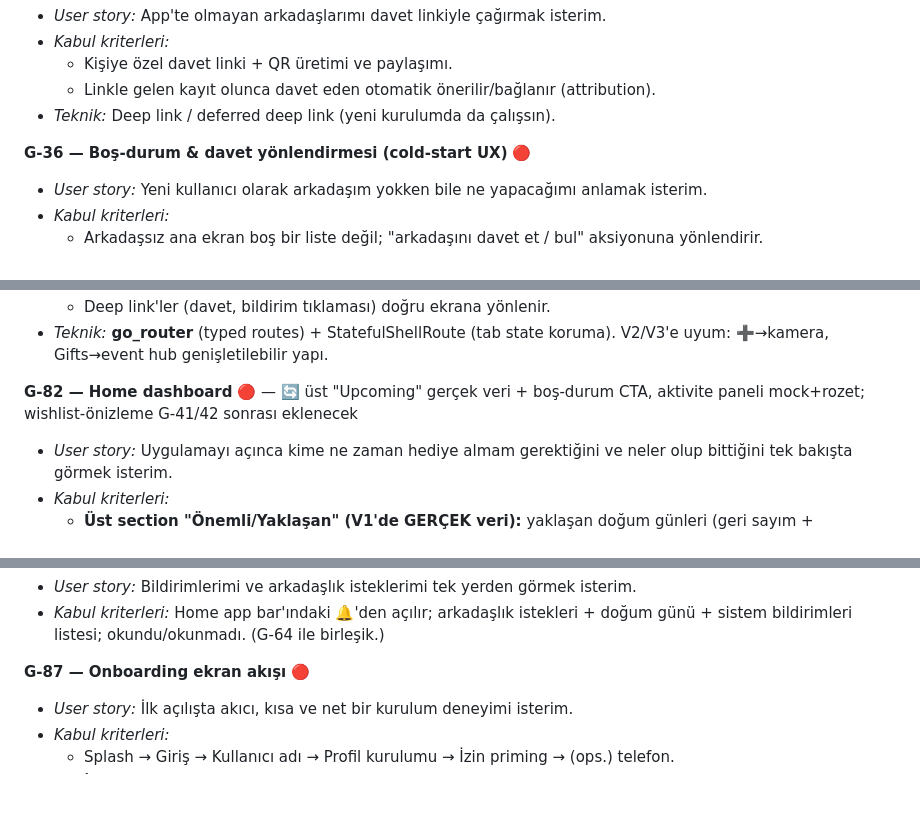
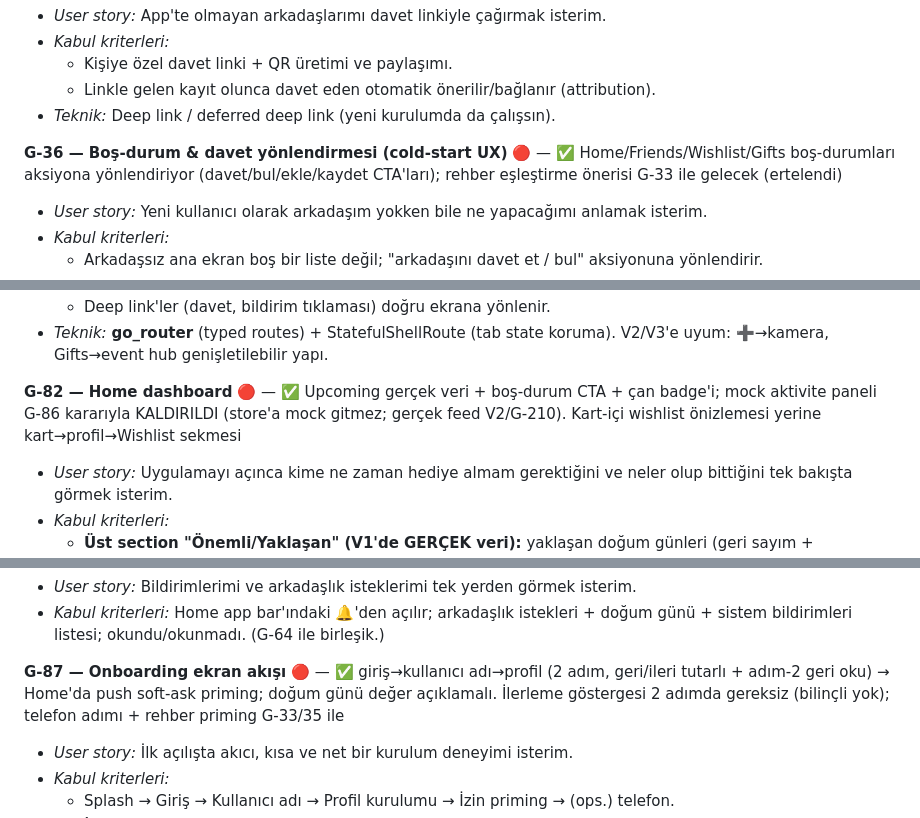
Before and after one commit to kuzeycaliskan/kept_giftory_app, a Markdown page: pbi/v1.md, 3 parts joined by grey strips. Rendered like a GitHub page; blank space fills up the shorter version.

Commit message:
docs: true-up G-36/G-82/G-87 statuses in the V1 backlog
Co-Authored-By: Claude Opus 4.8 <noreply@anthropic.com>
Claude-Session: https://claude.ai/code/session_019J7pK1GVtjmyG7vABf85Pi

```diff
--- a/pbi/v1.md
+++ b/pbi/v1.md
@@ -161,7 +161,7 @@ doğrudan Supabase client'a bağlanmasın (ileride self-host/VPS geçişi için)
   - Linkle gelen kayıt olunca davet eden otomatik önerilir/bağlanır (attribution).
 - *Teknik:* Deep link / deferred deep link (yeni kurulumda da çalışsın).
 
-**G-36 — Boş-durum & davet yönlendirmesi (cold-start UX)** 🔴
+**G-36 — Boş-durum & davet yönlendirmesi (cold-start UX)** 🔴 — ✅ Home/Friends/Wishlist/Gifts boş-durumları aksiyona yönlendiriyor (davet/bul/ekle/kaydet CTA'ları); rehber eşleştirme önerisi G-33 ile gelecek (ertelendi)
 - *User story:* Yeni kullanıcı olarak arkadaşım yokken bile ne yapacağımı anlamak isterim.
 - *Kabul kriterleri:*
   - Arkadaşsız ana ekran boş bir liste değil; "arkadaşını davet et / bul" aksiyonuna yönlendirir.
@@ -314,7 +314,7 @@ Başkası:     Profil (görünürlük-kısıtlı) + hediye aksiyonları + ⋯ en
 - *Teknik:* **go_router** (typed routes) + StatefulShellRoute (tab state koruma).
   V2/V3'e uyum: ➕→kamera, Gifts→event hub genişletilebilir yapı.
 
-**G-82 — Home dashboard** 🔴 — 🔄 üst "Upcoming" gerçek veri + boş-durum CTA, aktivite paneli mock+rozet; wishlist-önizleme G-41/42 sonrası eklenecek
+**G-82 — Home dashboard** 🔴 — ✅ Upcoming gerçek veri + boş-durum CTA + çan badge'i; mock aktivite paneli G-86 kararıyla KALDIRILDI (store'a mock gitmez; gerçek feed V2/G-210). Kart-içi wishlist önizlemesi yerine kart→profil→Wishlist sekmesi
 - *User story:* Uygulamayı açınca kime ne zaman hediye almam gerektiğini ve neler olup
   bittiğini tek bakışta görmek isterim.
 - *Kabul kriterleri:*
@@ -361,7 +361,7 @@ Başkası:     Profil (görünürlük-kısıtlı) + hediye aksiyonları + ⋯ en
 - *Kabul kriterleri:* Home app bar'ındaki 🔔'den açılır; arkadaşlık istekleri + doğum
   günü + sistem bildirimleri listesi; okundu/okunmadı. (G-64 ile birleşik.)
 
-**G-87 — Onboarding ekran akışı** 🔴
+**G-87 — Onboarding ekran akışı** 🔴 — ✅ giriş→kullanıcı adı→profil (2 adım, geri/ileri tutarlı + adım-2 geri oku) → Home'da push soft-ask priming; doğum günü değer açıklamalı. İlerleme göstergesi 2 adımda gereksiz (bilinçli yok); telefon adımı + rehber priming G-33/35 ile
 - *User story:* İlk açılışta akıcı, kısa ve net bir kurulum deneyimi isterim.
 - *Kabul kriterleri:*
   - Splash → Giriş → Kullanıcı adı → Profil kurulumu → İzin priming → (ops.) telefon.
```
